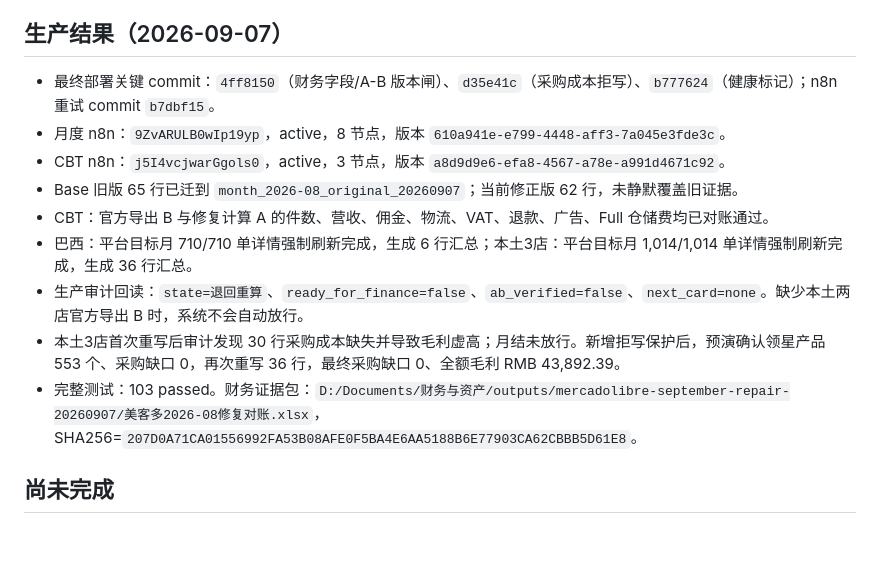
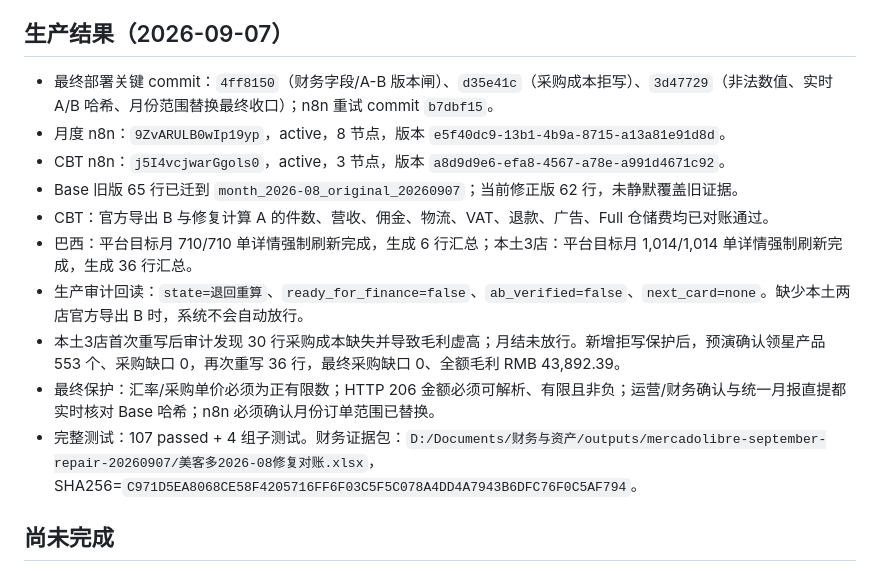
Before and after one commit to frankiepan501-a11y/ml-data-sync, a Markdown page: docs/repairs/2026-09-07-monthly-period-safety.md, the part around the change. GitHub-like rendering; blank space fills up the shorter version.

Commit message:
docs: record final monthly finance guards

```diff
--- a/docs/repairs/2026-09-07-monthly-period-safety.md
+++ b/docs/repairs/2026-09-07-monthly-period-safety.md
@@ -37,15 +37,16 @@
 
 ## 生产结果（2026-09-07）
 
-- 最终部署关键 commit：`4ff8150`（财务字段/A-B 版本闸）、`d35e41c`（采购成本拒写）、`b777624`（健康标记）；n8n 重试 commit `b7dbf15`。
-- 月度 n8n：`9ZvARULB0wIp19yp`，active，8 节点，版本 `610a941e-e799-4448-aff3-7a045e3fde3c`。
+- 最终部署关键 commit：`4ff8150`（财务字段/A-B 版本闸）、`d35e41c`（采购成本拒写）、`3d47729`（非法数值、实时 A/B 哈希、月份范围替换最终收口）；n8n 重试 commit `b7dbf15`。
+- 月度 n8n：`9ZvARULB0wIp19yp`，active，8 节点，版本 `e5f40dc9-13b1-4b9a-8715-a13a81e91d8d`。
 - CBT n8n：`j5I4vcjwarGgols0`，active，3 节点，版本 `a8d9d9e6-efa8-4567-a78e-a991d4671c92`。
 - Base 旧版 65 行已迁到 `month_2026-08_original_20260907`；当前修正版 62 行，未静默覆盖旧证据。
 - CBT：官方导出 B 与修复计算 A 的件数、营收、佣金、物流、VAT、退款、广告、Full 仓储费均已对账通过。
 - 巴西：平台目标月 710/710 单详情强制刷新完成，生成 6 行汇总；本土3店：平台目标月 1,014/1,014 单详情强制刷新完成，生成 36 行汇总。
 - 生产审计回读：`state=退回重算`、`ready_for_finance=false`、`ab_verified=false`、`next_card=none`。缺少本土两店官方导出 B 时，系统不会自动放行。
 - 本土3店首次重写后审计发现 30 行采购成本缺失并导致毛利虚高；月结未放行。新增拒写保护后，预演确认领星产品 553 个、采购缺口 0，再次重写 36 行，最终采购缺口 0、全额毛利 RMB 43,892.39。
-- 完整测试：103 passed。财务证据包：`D:/Documents/财务与资产/outputs/mercadolibre-september-repair-20260907/美客多2026-08修复对账.xlsx`，SHA256=`207D0A71CA01556992FA53B08AFE0F5BA4E6AA5188B6E77903CA62CBBB5D61E8`。
+- 最终保护：汇率/采购单价必须为正有限数；HTTP 206 金额必须可解析、有限且非负；运营/财务确认与统一月报直提都实时核对 Base 哈希；n8n 必须确认月份订单范围已替换。
+- 完整测试：107 passed + 4 组子测试。财务证据包：`D:/Documents/财务与资产/outputs/mercadolibre-september-repair-20260907/美客多2026-08修复对账.xlsx`，SHA256=`C971D5EA8068CE58F4205716FF6F03C5F5C078A4DD4A7943B6DFC76F0C5AF794`。
 
 ## 尚未完成
 
```
